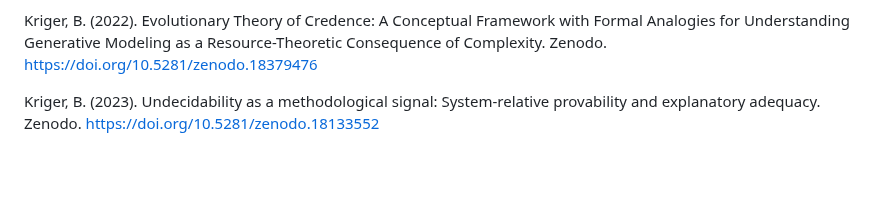
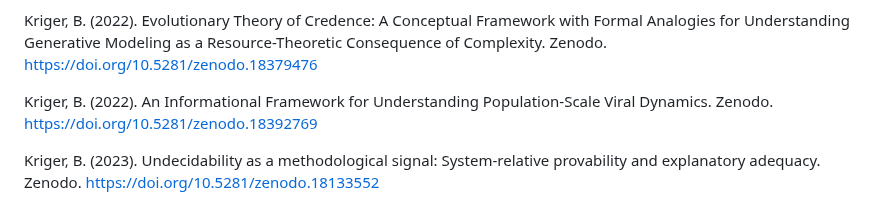
Before and after one commit to boriskriger/Publications, a Markdown page: README.md, the part around the change. Rendered like a GitHub page; blank space fills up the shorter version.

```diff
--- a/README.md
+++ b/README.md
@@ -25,6 +25,8 @@ Kriger, B. (2021). The Evolutionary Architecture of Human Consciousness: Cogniti
 Kriger, B. (2021). Epistemic Constraint Theory: A Unifying Framework for Inference Limitations Across Bayesian Epistemology, Information Theory, and Decision Theory. Zenodo. https://doi.org/10.5281/zenodo.18365738
 
 Kriger, B. (2022). Evolutionary Theory of Credence: A Conceptual Framework with Formal Analogies for Understanding Generative Modeling as a Resource-Theoretic Consequence of Complexity. Zenodo. https://doi.org/10.5281/zenodo.18379476
+
+Kriger, B. (2022). An Informational Framework for Understanding Population-Scale Viral Dynamics. Zenodo. https://doi.org/10.5281/zenodo.18392769
 
 Kriger, B. (2023). Undecidability as a methodological signal: System-relative provability and explanatory adequacy. Zenodo. https://doi.org/10.5281/zenodo.18133552
 
```
